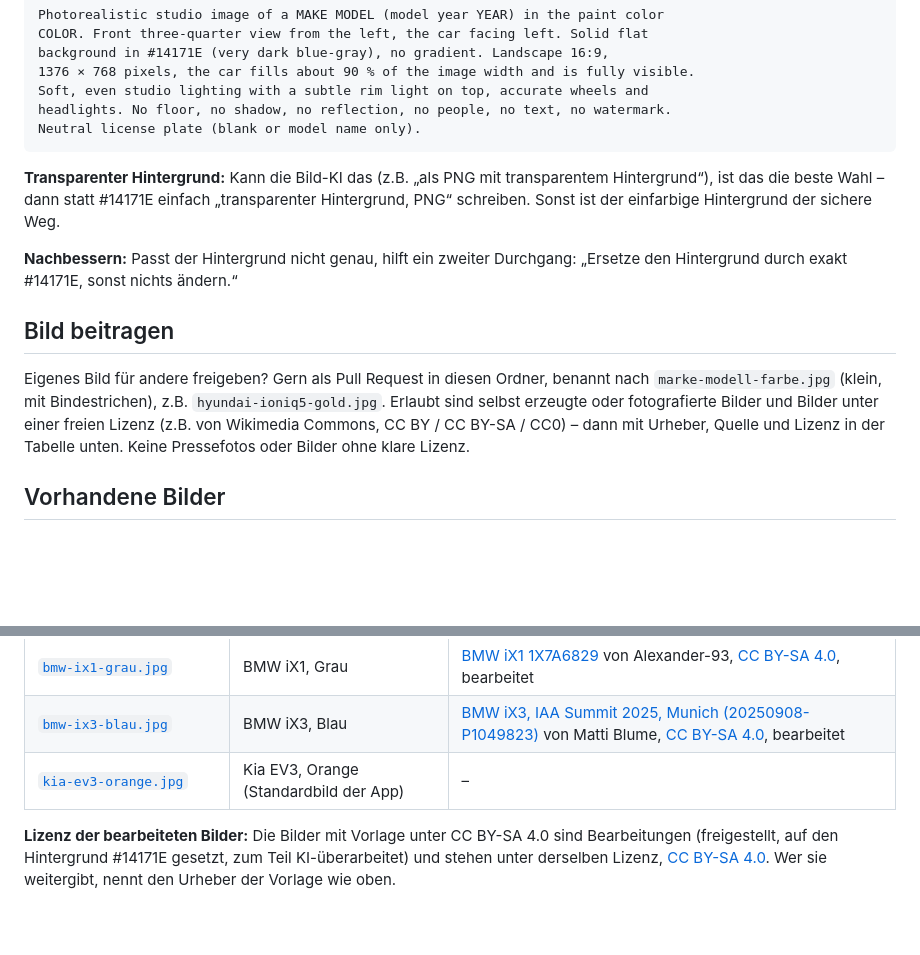
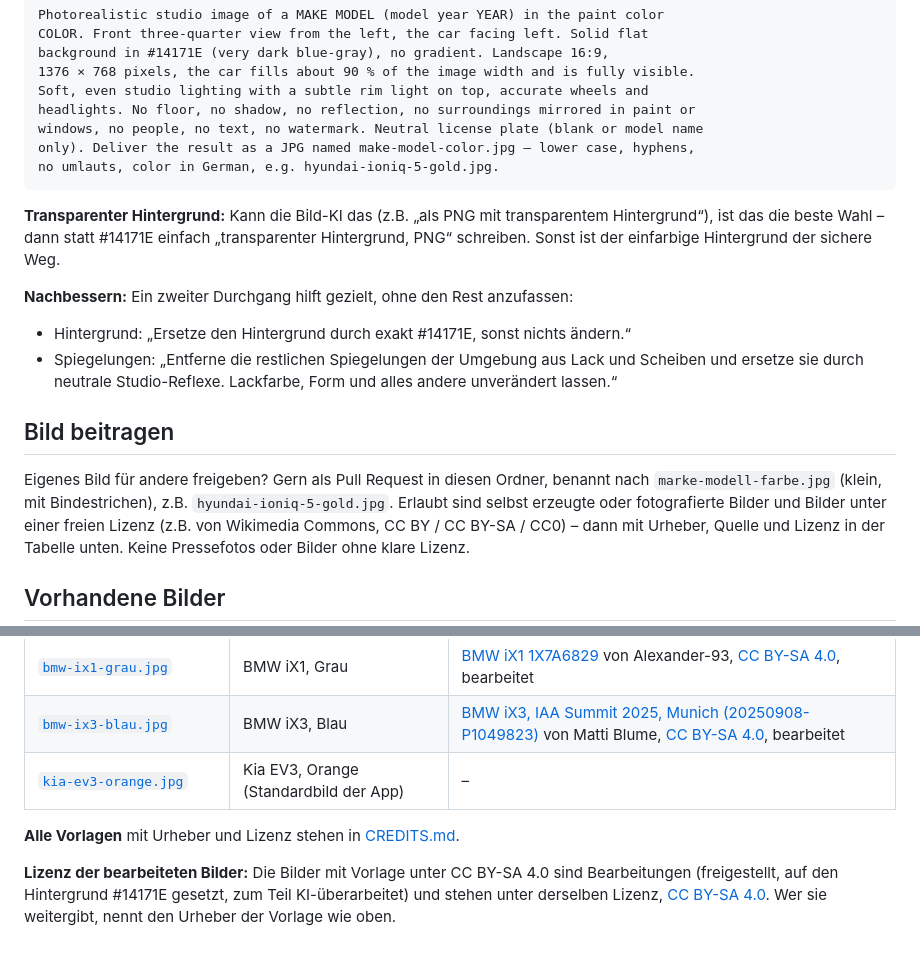
Before and after one commit to HasenbeinMH/ev-tracker-ha, a Markdown page: fahrzeugbilder/README.md, 2 parts joined by grey strips. Drawn GitHub-style; blank space fills up the shorter version.

````diff
--- a/fahrzeugbilder/README.md
+++ b/fahrzeugbilder/README.md
@@ -64,21 +115,26 @@ COLOR. Front three-quarter view from the left, the car facing left. Solid flat
 background in #14171E (very dark blue-gray), no gradient. Landscape 16:9,
 1376 × 768 pixels, the car fills about 90 % of the image width and is fully visible.
 Soft, even studio lighting with a subtle rim light on top, accurate wheels and
-headlights. No floor, no shadow, no reflection, no people, no text, no watermark.
-Neutral license plate (blank or model name only).
+headlights. No floor, no shadow, no reflection, no surroundings mirrored in paint or
+windows, no people, no text, no watermark. Neutral license plate (blank or model name
+only). Deliver the result as a JPG named make-model-color.jpg – lower case, hyphens,
+no umlauts, color in German, e.g. hyundai-ioniq-5-gold.jpg.
 ```
 
 **Transparenter Hintergrund:** Kann die Bild-KI das (z.B. „als PNG mit transparentem
 Hintergrund“), ist das die beste Wahl – dann statt #14171E einfach „transparenter
 Hintergrund, PNG“ schreiben. Sonst ist der einfarbige Hintergrund der sichere Weg.
 
-**Nachbessern:** Passt der Hintergrund nicht genau, hilft ein zweiter Durchgang:
-„Ersetze den Hintergrund durch exakt #14171E, sonst nichts ändern.“
+**Nachbessern:** Ein zweiter Durchgang hilft gezielt, ohne den Rest anzufassen:
+- Hintergrund: „Ersetze den Hintergrund durch exakt #14171E, sonst nichts ändern.“
+- Spiegelungen: „Entferne die restlichen Spiegelungen der Umgebung aus Lack und Scheiben
+  und ersetze sie durch neutrale Studio-Reflexe. Lackfarbe, Form und alles andere
+  unverändert lassen.“
 
 ## Bild beitragen
 
 Eigenes Bild für andere freigeben? Gern als Pull Request in diesen Ordner, benannt
-nach `marke-modell-farbe.jpg` (klein, mit Bindestrichen), z.B. `hyundai-ioniq5-gold.jpg`.
+nach `marke-modell-farbe.jpg` (klein, mit Bindestrichen), z.B. `hyundai-ioniq-5-gold.jpg`.
 Erlaubt sind selbst erzeugte oder fotografierte Bilder und Bilder unter einer freien
 Lizenz (z.B. von Wikimedia Commons, CC BY / CC BY-SA / CC0) – dann mit Urheber, Quelle
 und Lizenz in der Tabelle unten. Keine Pressefotos oder Bilder ohne klare Lizenz.
@@ -95,6 +151,8 @@ und Lizenz in der Tabelle unten. Keine Pressefotos oder Bilder ohne klare Lizenz
 | [`bmw-ix3-blau.jpg`](bmw-ix3-blau.jpg) | BMW iX3, Blau | [BMW iX3, IAA Summit 2025, Munich (20250908-P1049823)](https://commons.wikimedia.org/wiki/File:BMW_iX3,_IAA_Summit_2025,_Munich_(20250908-P1049823).jpg) von Matti Blume, [CC BY-SA 4.0](https://creativecommons.org/licenses/by-sa/4.0/deed.de), bearbeitet |
 | [`kia-ev3-orange.jpg`](kia-ev3-orange.jpg) | Kia EV3, Orange (Standardbild der App) | – |
 
+**Alle Vorlagen** mit Urheber und Lizenz stehen in [CREDITS.md](CREDITS.md).
+
 **Lizenz der bearbeiteten Bilder:** Die Bilder mit Vorlage unter CC BY-SA 4.0 sind
 Bearbeitungen (freigestellt, auf den Hintergrund #14171E gesetzt, zum Teil KI-überarbeitet)
 und stehen unter derselben Lizenz, [CC BY-SA 4.0](https://creativecommons.org/licenses/by-sa/4.0/deed.de). Wer sie weitergibt, nennt den Urheber der
````
Also changed, not shown: other parts of fahrzeugbilder/README.md (+62 -11 lines), fahrzeugbilder/CREDITS.md (added, +40 -0 lines).
